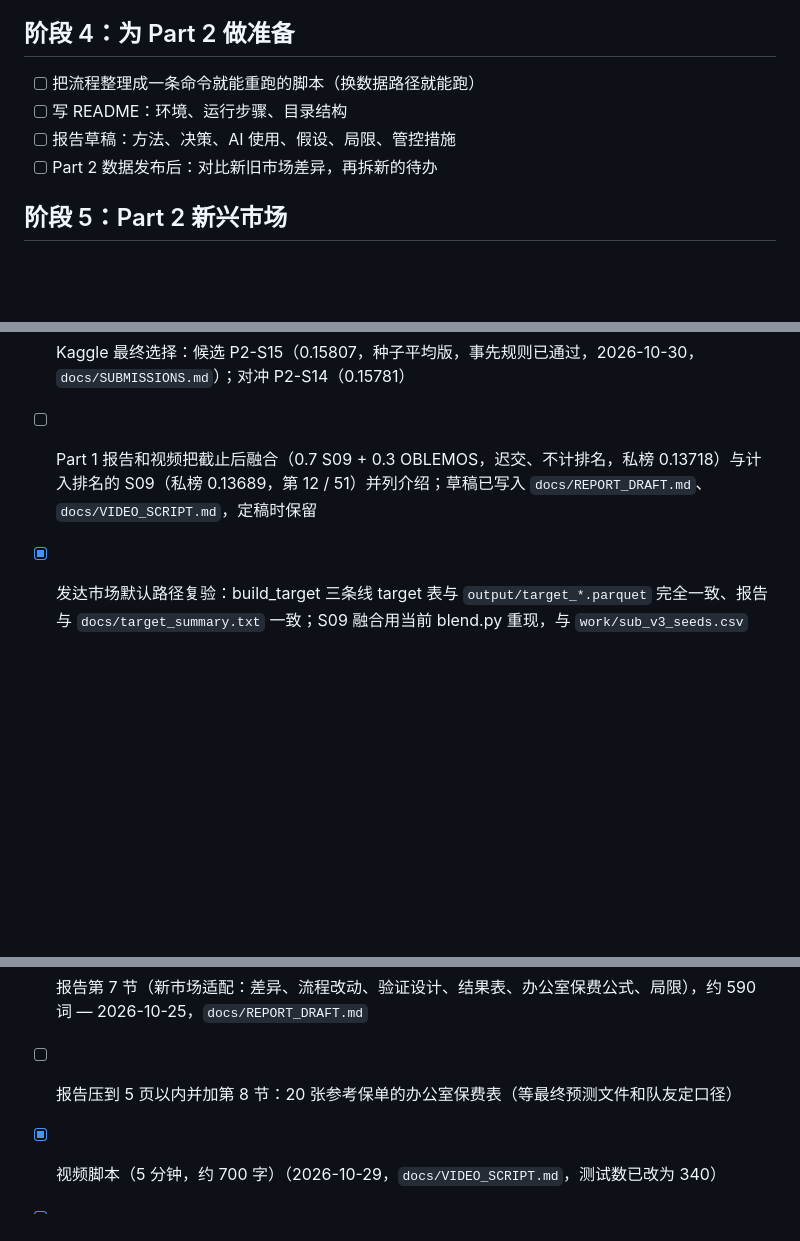
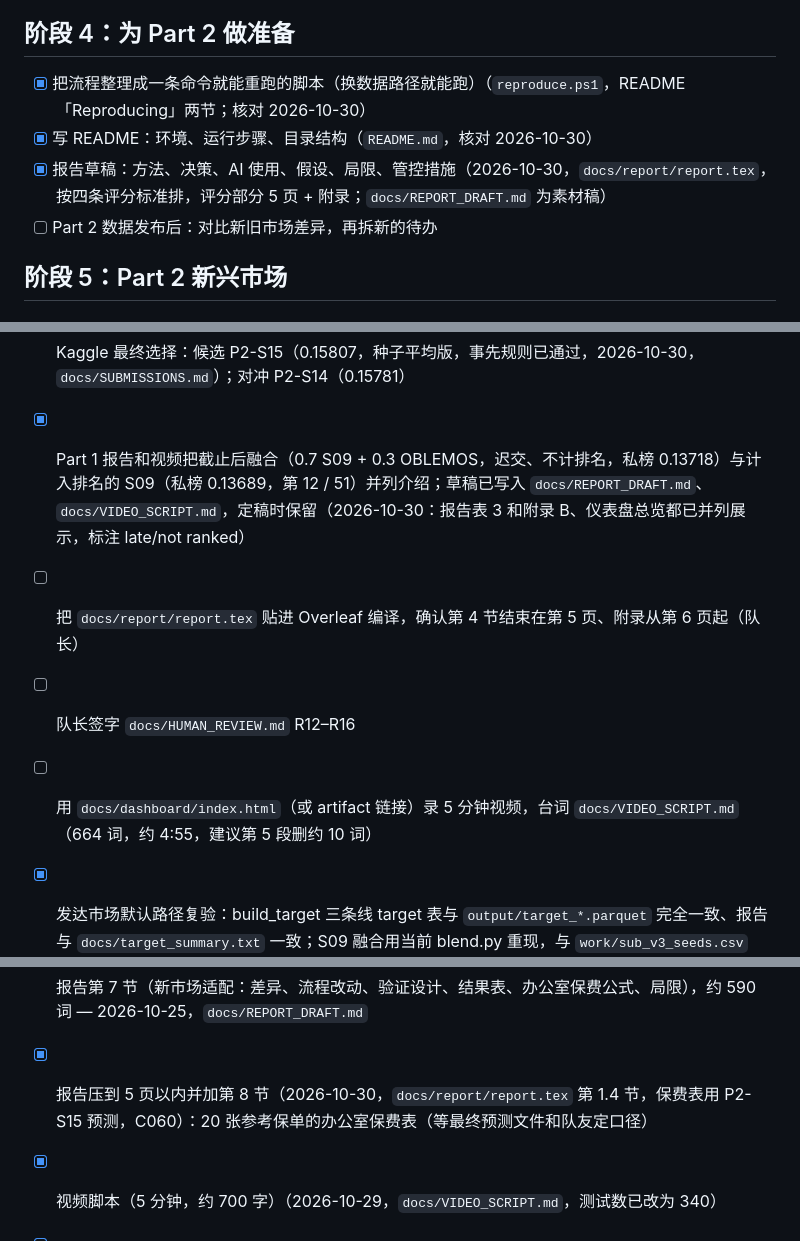
Before and after one commit to Alanine4/iaa-ai-hackathon-2026-public, a Markdown page: TODO.md, 3 parts joined by grey strips. Rendered like a GitHub page; blank space fills up the shorter version.

Commit message:
TODO: tick report, README, reproduce and Part 1 presentation items; add Overleaf, sign-off and video items
Co-Authored-By: Claude Fable 5.1 <noreply@anthropic.com>

```diff
--- a/TODO.md
+++ b/TODO.md
@@ -53,9 +53,9 @@ Part 1 截止：约 2026-10-23（以 Kaggle 页面倒计时为准，UTC）。
 - [ ] 最终提交前在 Kaggle 选定 Final Submission
 
 ## 阶段 4：为 Part 2 做准备
-- [ ] 把流程整理成一条命令就能重跑的脚本（换数据路径就能跑）
-- [ ] 写 README：环境、运行步骤、目录结构
-- [ ] 报告草稿：方法、决策、AI 使用、假设、局限、管控措施
+- [x] 把流程整理成一条命令就能重跑的脚本（换数据路径就能跑）（`reproduce.ps1`，README「Reproducing」两节；核对 2026-10-30）
+- [x] 写 README：环境、运行步骤、目录结构（`README.md`，核对 2026-10-30）
+- [x] 报告草稿：方法、决策、AI 使用、假设、局限、管控措施（2026-10-30，`docs/report/report.tex`，按四条评分标准排，评分部分 5 页 + 附录；`docs/REPORT_DRAFT.md` 为素材稿）
 - [ ] Part 2 数据发布后：对比新旧市场差异，再拆新的待办
 
 ## 阶段 5：Part 2 新兴市场
@@ -74,7 +74,10 @@ Part 1 截止：约 2026-10-23（以 Kaggle 页面倒计时为准，UTC）。
 - [x] 审计对策（C044/C045）：测试比例加权视图成为门槛；新业务加权训练、只改早停、车险去 GLM 三项都否决；家财双运行融合在新门槛下采用 → P2-S12 0.15474 — 2026-10-26，`docs/AUDIT_PART2.md`、CHANGELOG C044/C045
 - [x] 新模型实验 C046（新兴市场树模型调参→融合候选，三线否决）、C047（新业务专用模型 + 分段融合：车险新业务段采纳，房屋续保段按设计否决）→ P2-S13 0.15577 — 2026-10-26，CHANGELOG C046/C047、`docs/part2_validation/`
 - [ ] Kaggle 最终选择：候选 P2-S15（0.15807，种子平均版，事先规则已通过，2026-10-30，`docs/SUBMISSIONS.md`）；对冲 P2-S14（0.15781）
-- [ ] Part 1 报告和视频把截止后融合（0.7 S09 + 0.3 OBLEMOS，迟交、不计排名，私榜 0.13718）与计入排名的 S09（私榜 0.13689，第 12 / 51）并列介绍；草稿已写入 `docs/REPORT_DRAFT.md`、`docs/VIDEO_SCRIPT.md`，定稿时保留
+- [x] Part 1 报告和视频把截止后融合（0.7 S09 + 0.3 OBLEMOS，迟交、不计排名，私榜 0.13718）与计入排名的 S09（私榜 0.13689，第 12 / 51）并列介绍；草稿已写入 `docs/REPORT_DRAFT.md`、`docs/VIDEO_SCRIPT.md`，定稿时保留（2026-10-30：报告表 3 和附录 B、仪表盘总览都已并列展示，标注 late/not ranked）
+- [ ] 把 `docs/report/report.tex` 贴进 Overleaf 编译，确认第 4 节结束在第 5 页、附录从第 6 页起（队长）
+- [ ] 队长签字 `docs/HUMAN_REVIEW.md` R12–R16
+- [ ] 用 `docs/dashboard/index.html`（或 artifact 链接）录 5 分钟视频，台词 `docs/VIDEO_SCRIPT.md`（664 词，约 4:55，建议第 5 段删约 10 词）
 - [x] 发达市场默认路径复验：build_target 三条线 target 表与 `output/target_*.parquet` 完全一致、报告与 `docs/target_summary.txt` 一致；S09 融合用当前 blend.py 重现，与 `work/sub_v3_seeds.csv` SHA256 相同 — 2026-10-25，`output/emerging/check_dev_target.log`
 - [x] 半趋势系数重算：车险 1.0175、房屋 1.0948、家财 1.0636，与 `markets.py` 一致 — 2026-10-25，`output/emerging/check_dev_target.log`
 - [ ] GLM/GAM 在新兴市场严重过拟合（房屋时间折 D² 为负，单行预测 40 万），考虑加大正则或只用树模型
@@ -84,7 +87,7 @@ Part 1 截止：约 2026-10-23（以 Kaggle 页面倒计时为准，UTC）。
 - [x] 人工复核签字单：11 项 AI 关键决策 + 7 条被纠正的 AI 输出，每项附文件:行号与数字 — 2026-10-24，`docs/HUMAN_REVIEW.md`；**等队长逐项签字**，签完抄进 AI_LOG
 - [ ] 修正过时文字：`docs/DATA_GUIDE.md` 第 107–108 行 Q3/Q4 仍写"待定/未确认"，应改为 C003/C004 的结论（worker 顺手发现）
 - [x] 报告第 7 节（新市场适配：差异、流程改动、验证设计、结果表、办公室保费公式、局限），约 590 词 — 2026-10-25，`docs/REPORT_DRAFT.md`
-- [ ] 报告压到 5 页以内并加第 8 节：20 张参考保单的办公室保费表（等最终预测文件和队友定口径）
+- [x] 报告压到 5 页以内并加第 8 节（2026-10-30，`docs/report/report.tex` 第 1.4 节，保费表用 P2-S15 预测，C060）：20 张参考保单的办公室保费表（等最终预测文件和队友定口径）
 - [x] 视频脚本（5 分钟，约 700 字）（2026-10-29，`docs/VIDEO_SCRIPT.md`，测试数已改为 340）
 - [x] 邀请队友为 GitHub collaborator（OBLEMOS，写权限） — 2026-10-26
 - [x] 更正：队友 Part 1 文件的 0.1356 是私榜分，公开榜最高 0.12758，都低于 S09；S09 选择正确。队友 10/27–28 在 Part 2 交了 6 个基于 S12/S13 的变体（最高 0.15563，未超过 S13），记在 SUBMISSIONS T01–T05 — 2026-10-29
```
